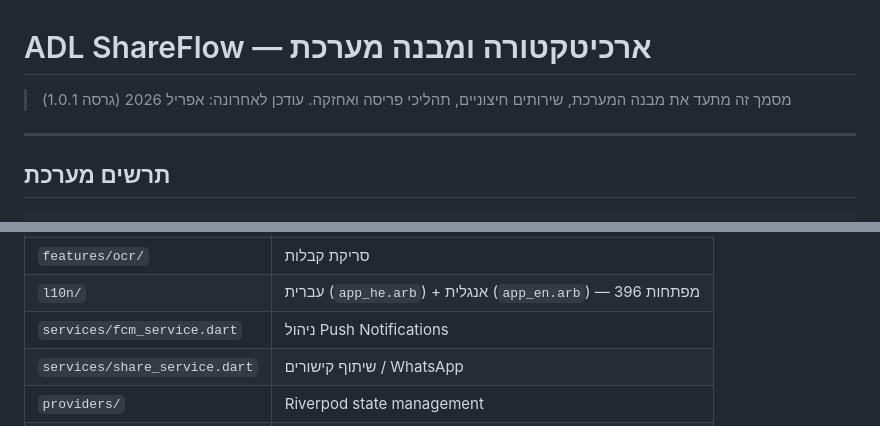
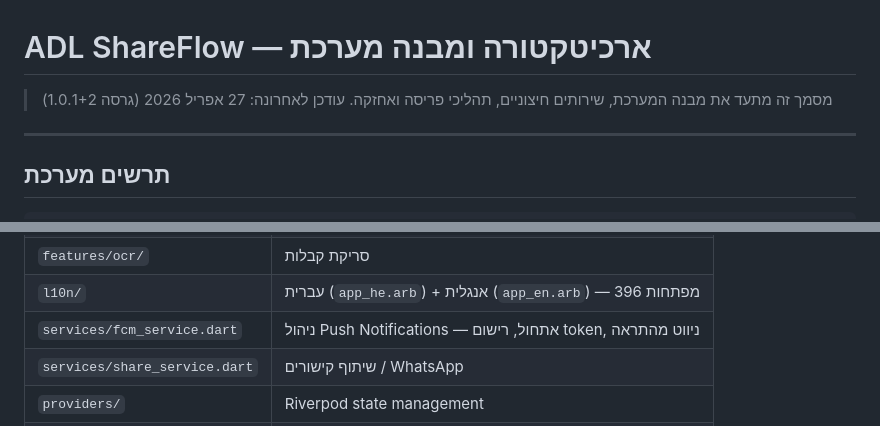
Before and after one commit to adiel1234/adl_shareflow, a Markdown page: ARCHITECTURE.md, 2 parts joined by grey strips. Rendered like a GitHub page.

```diff
--- a/ARCHITECTURE.md
+++ b/ARCHITECTURE.md
@@ -1,7 +1,7 @@
 # ADL ShareFlow — ארכיטקטורה ומבנה מערכת
 
 > מסמך זה מתעד את מבנה המערכת, שירותים חיצוניים, תהליכי פריסה ואחזקה.
-> עודכן לאחרונה: אפריל 2026 (גרסה 1.0.1)
+> עודכן לאחרונה: 27 אפריל 2026 (גרסה 1.0.1+2)
 
 ---
 
@@ -59,7 +59,7 @@
 | `features/profile/` | פרופיל, הגדרות, תזכורות, פרטי תשלום |
 | `features/ocr/` | סריקת קבלות |
 | `l10n/` | עברית (`app_he.arb`) + אנגלית (`app_en.arb`) — 396 מפתחות |
-| `services/fcm_service.dart` | ניהול Push Notifications |
+| `services/fcm_service.dart` | ניהול Push Notifications — אתחול, רישום token, ניווט מהתראה |
 | `services/share_service.dart` | שיתוף קישורים / WhatsApp |
 | `providers/` | Riverpod state management |
 | `theme/` | צבעים, טיפוגרפיה, עיצוב |
```
Also changed, not shown: other parts of ARCHITECTURE.md (+29 -4 lines).
